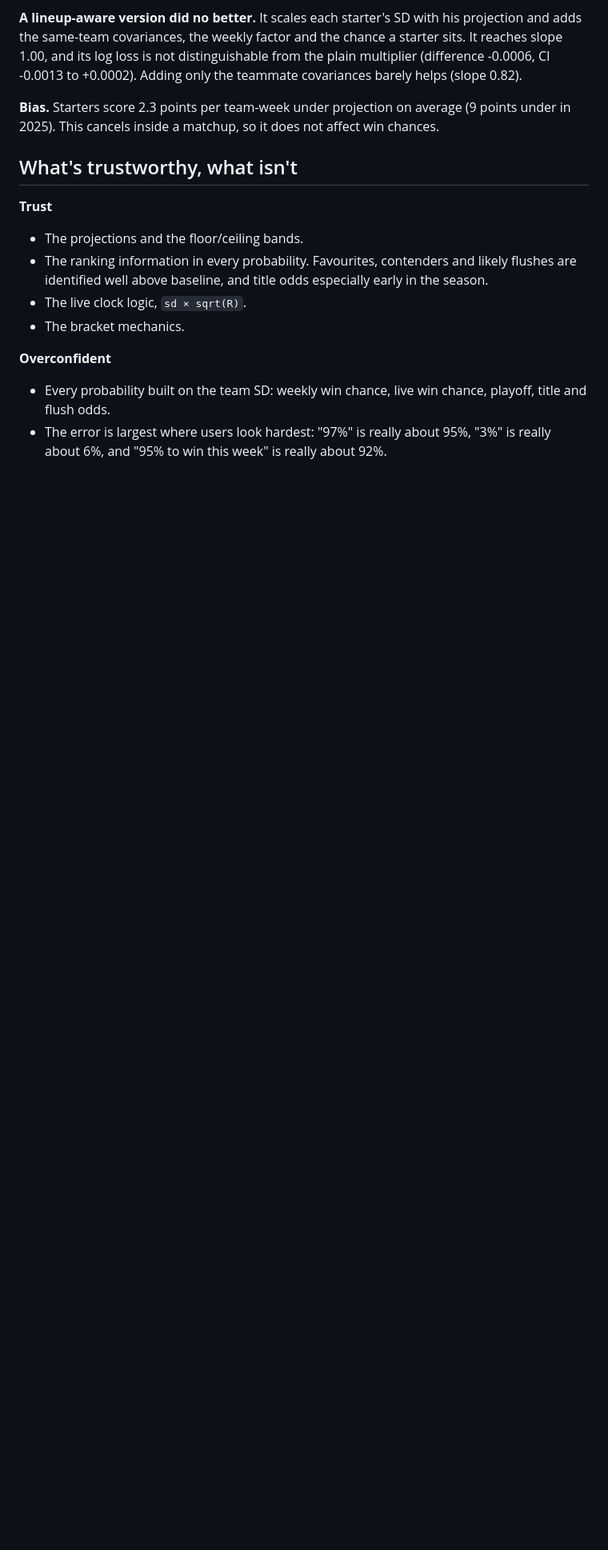
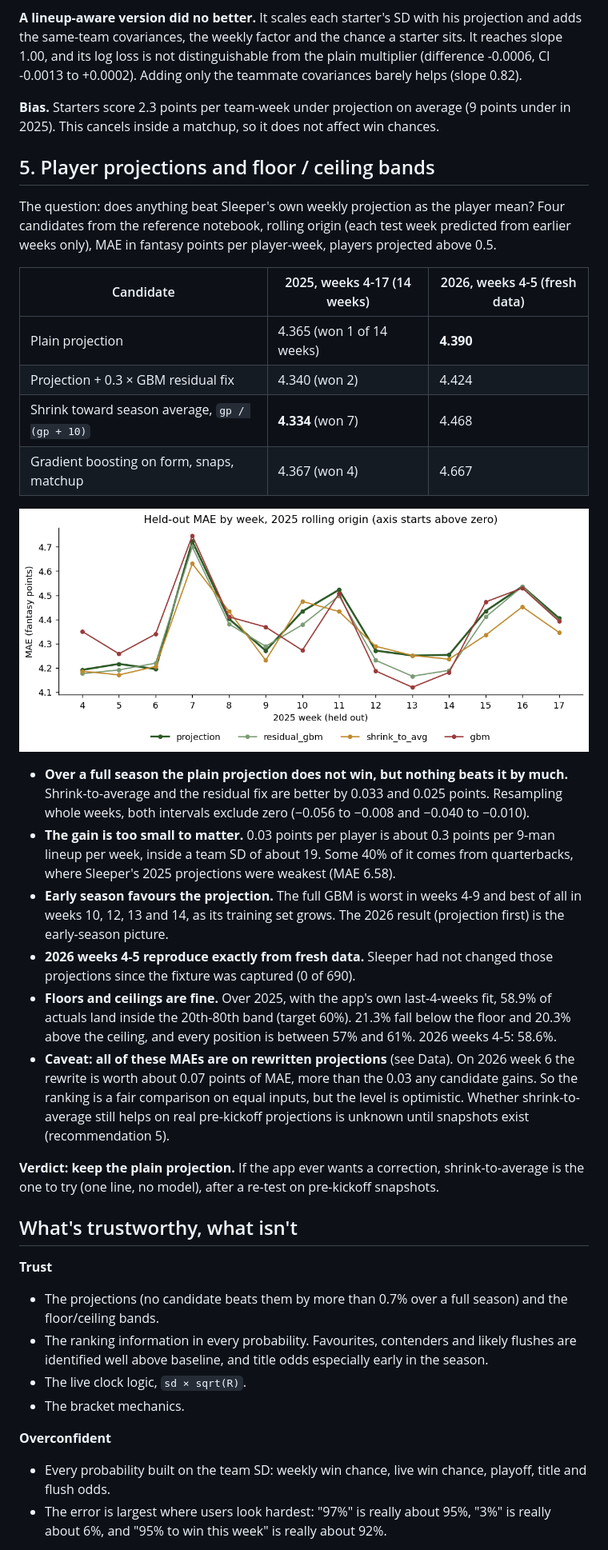
Before and after one commit to krishdave20/the-commish, a Markdown page: docs/MODEL_VALIDATION.md, the part around one of its changes. Shown at 80% size. Drawn GitHub-style; pictures changed too: docs/validation/projection_bakeoff_2025_by_week.png (added); blank space fills up the shorter version.

```diff
--- a/docs/MODEL_VALIDATION.md
+++ b/docs/MODEL_VALIDATION.md
@@ -184,10 +186,40 @@ multiplier (difference -0.0006, CI -0.0013 to +0.0002). Adding only the teammate
 **Bias.** Starters score 2.3 points per team-week under projection on average (9 points under in 2025). This cancels inside a
 matchup, so it does not affect win chances.
 
+## 5. Player projections and floor / ceiling bands
+
+The question: does anything beat Sleeper's own weekly projection as the player mean? Four candidates from the reference notebook, rolling
+origin (each test week predicted from earlier weeks only), MAE in fantasy points per player-week, players projected above 0.5.
+
+| Candidate | 2025, weeks 4-17 (14 weeks) | 2026, weeks 4-5 (fresh data) |
+|---|---|---|
+| Plain projection | 4.365 (won 1 of 14 weeks) | **4.390** |
+| Projection + 0.3 × GBM residual fix | 4.340 (won 2) | 4.424 |
+| Shrink toward season average, `gp / (gp + 10)` | **4.334** (won 7) | 4.468 |
+| Gradient boosting on form, snaps, matchup | 4.367 (won 4) | 4.667 |
+
+![2025 by week](validation/projection_bakeoff_2025_by_week.png)
+
+- **Over a full season the plain projection does not win, but nothing beats it by much.** Shrink-to-average and the residual fix are
+  better by 0.033 and 0.025 points. Resampling whole weeks, both intervals exclude zero (−0.056 to −0.008 and −0.040 to −0.010).
+- **The gain is too small to matter.** 0.03 points per player is about 0.3 points per 9-man lineup per week, inside a team SD of about 19.
+  Some 40% of it comes from quarterbacks, where Sleeper's 2025 projections were weakest (MAE 6.58).
+- **Early season favours the projection.** The full GBM is worst in weeks 4-9 and best of all in weeks 10, 12, 13 and 14, as its training set grows. The
+  2026 result (projection first) is the early-season picture.
+- **2026 weeks 4-5 reproduce exactly from fresh data.** Sleeper had not changed those projections since the fixture was captured (0 of 690).
+- **Floors and ceilings are fine.** Over 2025, with the app's own last-4-weeks fit, 58.9% of actuals land inside the 20th-80th band
+  (target 60%). 21.3% fall below the floor and 20.3% above the ceiling, and every position is between 57% and 61%. 2026 weeks 4-5: 58.6%.
+- **Caveat: all of these MAEs are on rewritten projections** (see Data). On 2026 week 6 the rewrite is worth about 0.07 points of MAE,
+  more than the 0.03 any candidate gains. So the ranking is a fair comparison on equal inputs, but the level is optimistic. Whether
+  shrink-to-average still helps on real pre-kickoff projections is unknown until snapshots exist (recommendation 5).
+
+**Verdict: keep the plain projection.** If the app ever wants a correction, shrink-to-average is the one to try (one line, no model), after
+a re-test on pre-kickoff snapshots.
+
 ## What's trustworthy, what isn't
 
 **Trust**
-- The projections and the floor/ceiling bands.
+- The projections (no candidate beats them by more than 0.7% over a full season) and the floor/ceiling bands.
 - The ranking information in every probability. Favourites, contenders and likely flushes are identified well above baseline, and
   title odds especially early in the season.
 - The live clock logic, `sd × sqrt(R)`.
```
Also changed, not shown: other parts of docs/MODEL_VALIDATION.md (+19 -13 lines), 2 other files.
